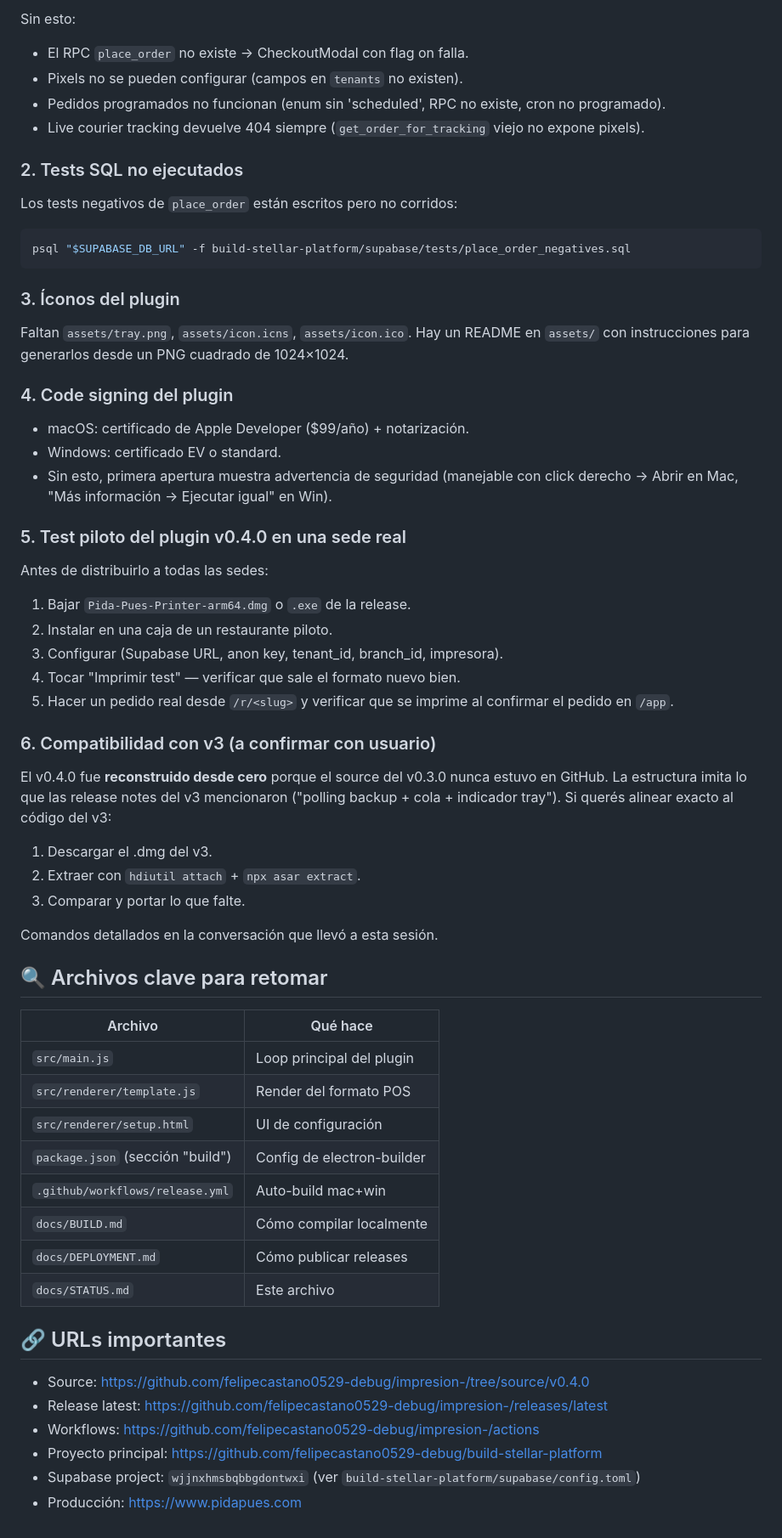
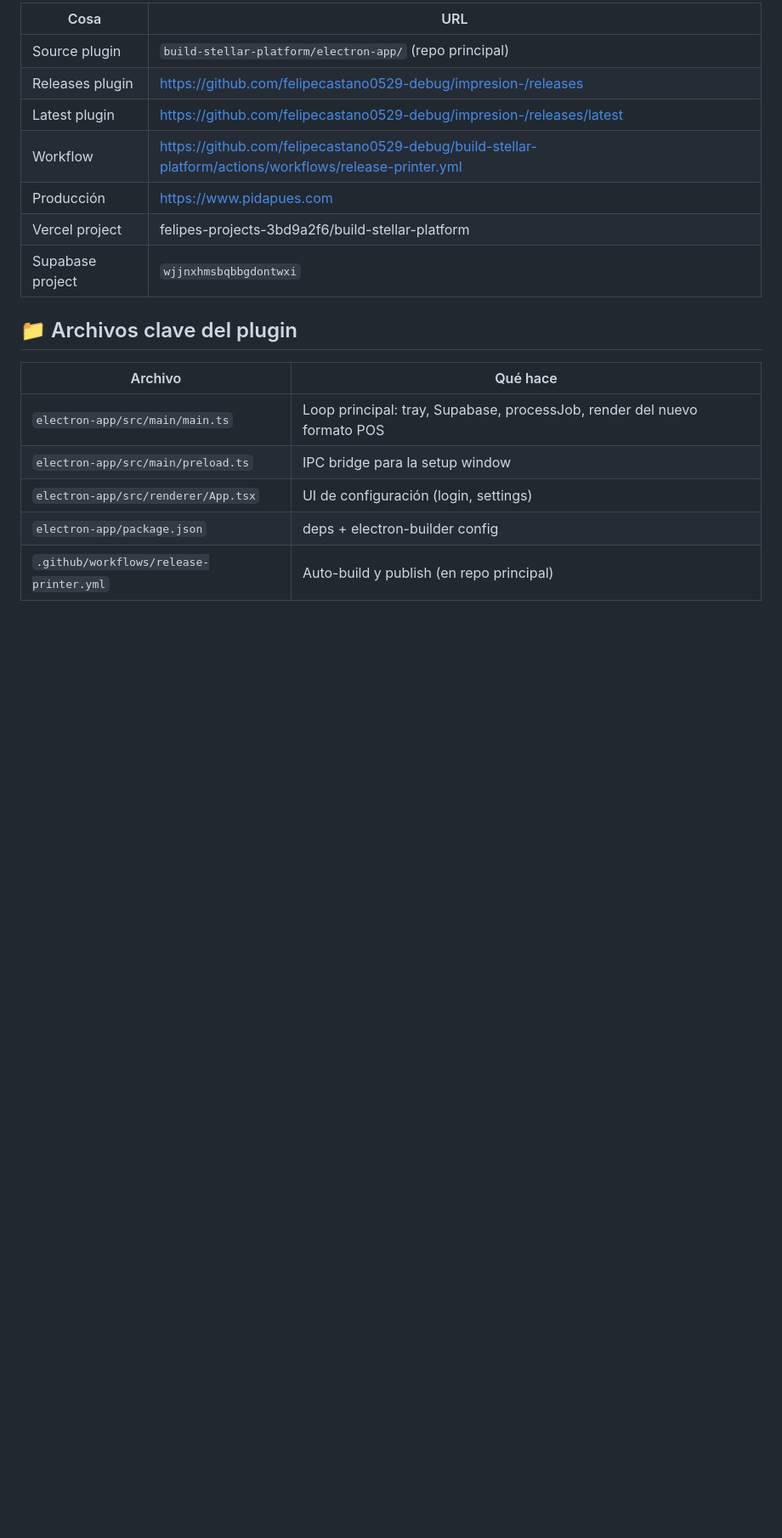
Before and after one commit to felipecastano0529-debug/impresion-, a Markdown page: docs/STATUS.md, the part around one of its changes. Shown at 85% size. Rendered like a GitHub page; blank space fills up the shorter version.

Commit message:
docs: STATUS final post-deploy v0.5.0 + 11 migraciones aplicadas

````diff
--- a/docs/STATUS.md
+++ b/docs/STATUS.md
@@ -52,64 +77,20 @@ supabase db push
 
-Sin esto:
-- El RPC `place_order` no existe → CheckoutModal con flag on falla.
-- Pixels no se pueden configurar (campos en `tenants` no existen).
-- Pedidos programados no funcionan (enum sin 'scheduled', RPC no existe, cron no programado).
-- Live courier tracking devuelve 404 siempre (`get_order_for_tracking` viejo no expone pixels).
+| Cosa | URL |
+|---|---|
+| Source plugin | `build-stellar-platform/electron-app/` (repo principal) |
+| Releases plugin | https://github.com/felipecastano0529-debug/impresion-/releases |
+| Latest plugin | https://github.com/felipecastano0529-debug/impresion-/releases/latest |
+| Workflow | https://github.com/felipecastano0529-debug/build-stellar-platform/actions/workflows/release-printer.yml |
+| Producción | https://www.pidapues.com |
+| Vercel project | felipes-projects-3bd9a2f6/build-stellar-platform |
+| Supabase project | `wjjnxhmsbqbbgdontwxi` |
 
-### 2. Tests SQL no ejecutados
-Los tests negativos de `place_order` están escritos pero no corridos:
-```bash
-psql "$SUPABASE_DB_URL" -f build-stellar-platform/supabase/tests/place_order_negatives.sql
-```
-
-### 3. Íconos del plugin
-Faltan `assets/tray.png`, `assets/icon.icns`, `assets/icon.ico`. Hay un README
-en `assets/` con instrucciones para generarlos desde un PNG cuadrado de 1024×1024.
-
-### 4. Code signing del plugin
-- macOS: certificado de Apple Developer ($99/año) + notarización.
-- Windows: certificado EV o standard.
-- Sin esto, primera apertura muestra advertencia de seguridad (manejable
-  con click derecho → Abrir en Mac, "Más información → Ejecutar igual" en Win).
-
-### 5. Test piloto del plugin v0.4.0 en una sede real
-Antes de distribuirlo a todas las sedes:
-1. Bajar `Pida-Pues-Printer-arm64.dmg` o `.exe` de la release.
-2. Instalar en una caja de un restaurante piloto.
-3. Configurar (Supabase URL, anon key, tenant_id, branch_id, impresora).
-4. Tocar "Imprimir test" — verificar que sale el formato nuevo bien.
-5. Hacer un pedido real desde `/r/<slug>` y verificar que se imprime al
-   confirmar el pedido en `/app`.
-
-### 6. Compatibilidad con v3 (a confirmar con usuario)
-El v0.4.0 fue **reconstruido desde cero** porque el source del v0.3.0 nunca
-estuvo en GitHub. La estructura imita lo que las release notes del v3
-mencionaron ("polling backup + cola + indicador tray"). Si querés alinear
-exacto al código del v3:
-1. Descargar el .dmg del v3.
-2. Extraer con `hdiutil attach` + `npx asar extract`.
-3. Comparar y portar lo que falte.
-
-Comandos detallados en la conversación que llevó a esta sesión.
-
-## 🔍 Archivos clave para retomar
+## 📁 Archivos clave del plugin
 
 | Archivo | Qué hace |
 |---|---|
-| `src/main.js` | Loop principal del plugin |
-| `src/renderer/template.js` | Render del formato POS |
-| `src/renderer/setup.html` | UI de configuración |
-| `package.json` (sección "build") | Config de electron-builder |
-| `.github/workflows/release.yml` | Auto-build mac+win |
-| `docs/BUILD.md` | Cómo compilar localmente |
-| `docs/DEPLOYMENT.md` | Cómo publicar releases |
-| `docs/STATUS.md` | Este archivo |
-
-## 🔗 URLs importantes
-
-- Source: https://github.com/felipecastano0529-debug/impresion-/tree/source/v0.4.0
-- Release latest: https://github.com/felipecastano0529-debug/impresion-/releases/latest
-- Workflows: https://github.com/felipecastano0529-debug/impresion-/actions
-- Proyecto principal: https://github.com/felipecastano0529-debug/build-stellar-platform
-- Supabase project: `wjjnxhmsbqbbgdontwxi` (ver `build-stellar-platform/supabase/config.toml`)
-- Producción: https://www.pidapues.com
+| `electron-app/src/main/main.ts` | Loop principal: tray, Supabase, processJob, render del nuevo formato POS |
+| `electron-app/src/main/preload.ts` | IPC bridge para la setup window |
+| `electron-app/src/renderer/App.tsx` | UI de configuración (login, settings) |
+| `electron-app/package.json` | deps + electron-builder config |
+| `.github/workflows/release-printer.yml` | Auto-build y publish (en repo principal) |
````
Also changed, not shown: other parts of docs/STATUS.md (+64 -39 lines).
